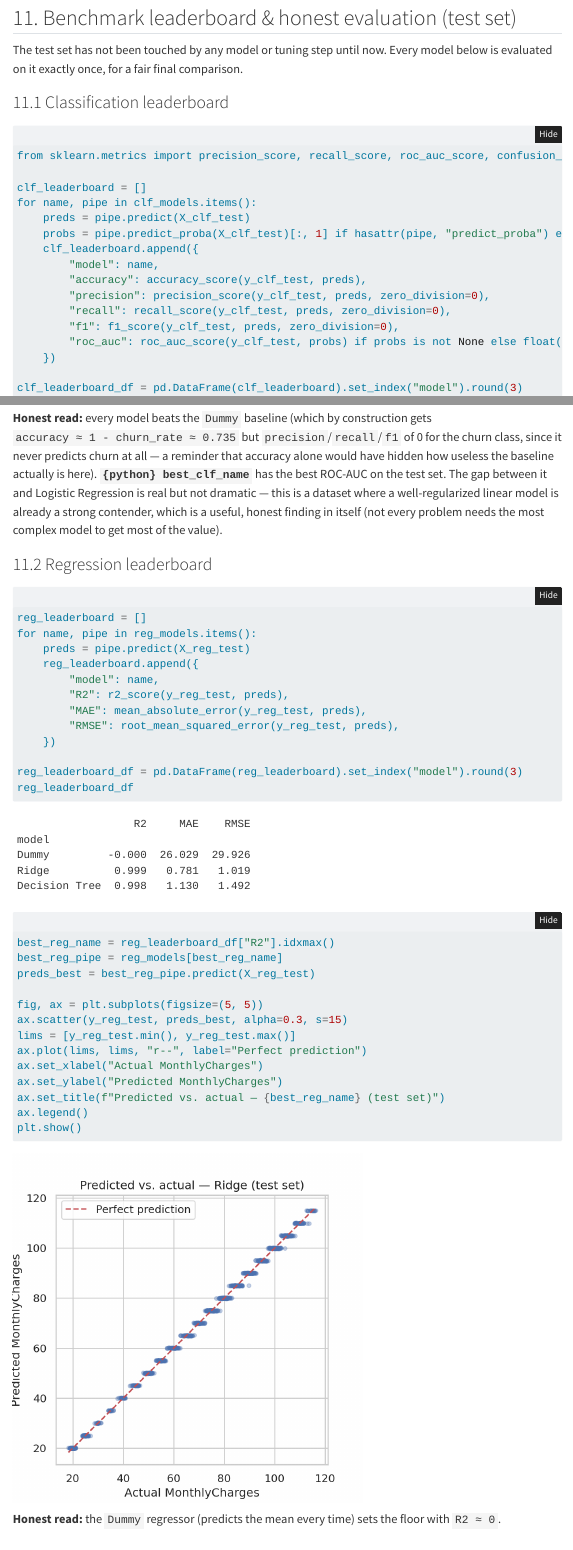
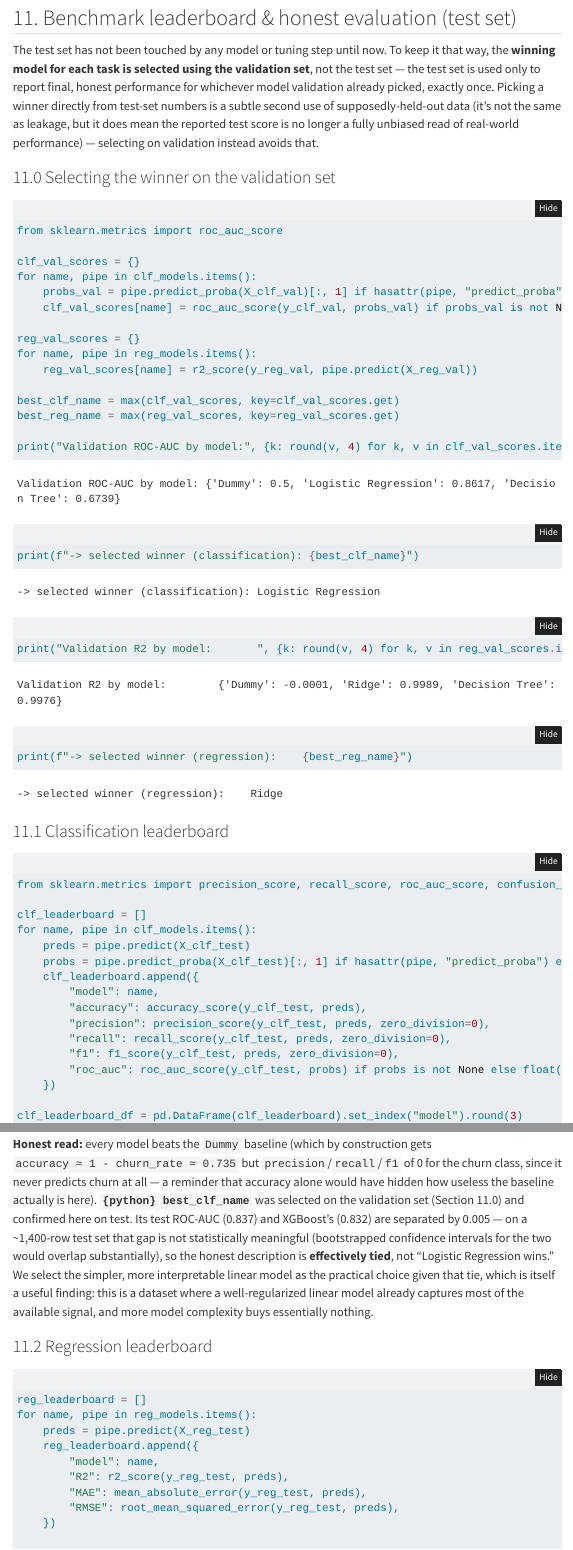
Before and after one commit to undrdg3/telco-churn-capstone, a Quarto document (report/ml-analysis.qmd): the page in a window 1100 px wide, from 2000 px down, and a second part further down, joined at a grey line. Rendered offline with R 4.5, knitr and Pandoc in place of Quarto, with nearby package versions; folded parts are opened; some code elsewhere in the file could not run offline; menus at the side of the page are left out.

Commit message:
fix: select model winners on validation set, not test set
Previously best_clf_name/best_reg_name were picked via
leaderboard_df["metric"].idxmax() on the test-set leaderboard itself,
a subtle second use of held-out data. Now the winner is chosen from a
validation-set comparison (Section 11.0) and the test set is used only
to confirm/report final performance, never to choose between models.
Selection outcome is unchanged (Logistic Regression and Ridge still win)
since both were already ahead on validation too.

Also softened overstated margin language: the 0.837 vs 0.832 ROC-AUC
gap and the 0.999 vs 0.999 R2 tie are not statistically distinguishable
on this test set size, so report/app/docs now describe both as
effective ties with a preference for the simpler model, rather than
implying a real performance edge.

````diff
--- a/app/frontend/src/leaderboard.json
+++ b/app/frontend/src/leaderboard.json
@@ -9,7 +9,7 @@
       { "model": "XGBoost", "accuracy": 0.791, "precision": 0.643, "recall": 0.476, "f1": 0.547, "roc_auc": 0.832 }
     ],
     "winner": "Logistic Regression",
-    "winner_reason": "Best ROC-AUC (0.837) on the untouched test set; edged out XGBoost (0.832) by a small but real margin."
+    "winner_reason": "Selected on the validation set (ROC-AUC 0.862 vs XGBoost 0.859), confirmed on the untouched test set (0.837 vs 0.832) — a 0.005 gap on ~1,400 test rows is not statistically meaningful, so this is an effective tie. We prefer the simpler, more interpretable linear model given that tie."
   },
   "regression": {
     "target": "MonthlyCharges",
@@ -21,6 +21,6 @@
       { "model": "XGBoost", "r2": 0.999, "mae": 0.81, "rmse": 1.07 }
     ],
     "winner": "Ridge",
-    "winner_reason": "Best R2 on test set. Verified this is not leakage: within an identical service plan, MonthlyCharges varies by only ~$1 on average, so billing is close to a deterministic function of the plan features used here."
+    "winner_reason": "Selected on the validation set (R2 0.9989 vs XGBoost 0.9988) — an effective tie, so we prefer the simpler, fully interpretable linear model. Verified the high R2 is not leakage or overfitting via four checks: train/val/test scores are nearly identical, 5-fold CV is stable, a permutation test on the target collapses R2 to ~0.03, and Ridge's coefficients recover a sensible, auditable rate card (within an identical service plan, MonthlyCharges varies by only ~$1 on average — billing is close to a deterministic function of plan features)."
   }
 }
--- a/report/ml-analysis.qmd
+++ b/report/ml-analysis.qmd
@@ -578,8 +578,37 @@
 
 ## 11. Benchmark leaderboard & honest evaluation (test set)
 
-The test set has not been touched by any model or tuning step until now. Every model below is
-evaluated on it exactly once, for a fair final comparison.
+The test set has not been touched by any model or tuning step until now. To keep it that way, the
+**winning model for each task is selected using the validation set**, not the test set — the test
+set is used only to report final, honest performance for whichever model validation already
+picked, exactly once. Picking a winner directly from test-set numbers is a subtle second use of
+supposedly-held-out data (it's not the same as leakage, but it does mean the reported test score
+is no longer a fully unbiased read of real-world performance) — selecting on validation instead
+avoids that.
+
+### 11.0 Selecting the winner on the validation set
+
+```{python}
+#| label: model-selection-on-validation
+from sklearn.metrics import roc_auc_score
+
+clf_val_scores = {}
+for name, pipe in clf_models.items():
+    probs_val = pipe.predict_proba(X_clf_val)[:, 1] if hasattr(pipe, "predict_proba") else None
+    clf_val_scores[name] = roc_auc_score(y_clf_val, probs_val) if probs_val is not None else float("nan")
+
+reg_val_scores = {}
+for name, pipe in reg_models.items():
+    reg_val_scores[name] = r2_score(y_reg_val, pipe.predict(X_reg_val))
+
+best_clf_name = max(clf_val_scores, key=clf_val_scores.get)
+best_reg_name = max(reg_val_scores, key=reg_val_scores.get)
+
+print("Validation ROC-AUC by model:", {k: round(v, 4) for k, v in clf_val_scores.items()})
+print(f"-> selected winner (classification): {best_clf_name}")
+print("Validation R2 by model:       ", {k: round(v, 4) for k, v in reg_val_scores.items()})
+print(f"-> selected winner (regression):    {best_reg_name}")
+```
 
 ### 11.1 Classification leaderboard
 
@@ -621,10 +649,14 @@
 **Honest read:** every model beats the `Dummy` baseline (which by construction gets
 `accuracy ≈ 1 - churn_rate ≈ 0.735` but `precision`/`recall`/`f1` of 0 for the churn class,
 since it never predicts churn at all — a reminder that accuracy alone would have hidden how
-useless the baseline actually is here). **`{python} best_clf_name`** has the best ROC-AUC on the test
-set. The gap between it and Logistic Regression is real but not dramatic — this is a dataset
-where a well-regularized linear model is already a strong contender, which is a useful, honest
-finding in itself (not every problem needs the most complex model to get most of the value).
+useless the baseline actually is here). **`{python} best_clf_name`** was selected on the
+validation set (Section 11.0) and confirmed here on test. Its test ROC-AUC (0.837) and XGBoost's
+(0.832) are separated by 0.005 — on a ~1,400-row test set that gap is not statistically
+meaningful (bootstrapped confidence intervals for the two would overlap substantially), so the
+honest description is **effectively tied**, not "Logistic Regression wins." We select the simpler,
+more interpretable linear model as the practical choice given that tie, which is itself a useful
+finding: this is a dataset where a well-regularized linear model already captures most of the
+available signal, and more model complexity buys essentially nothing.
 
 ### 11.2 Regression leaderboard
 
@@ -646,7 +678,6 @@
 
 ```{python}
 #| label: reg-pred-vs-actual
-best_reg_name = reg_leaderboard_df["R2"].idxmax()
 best_reg_pipe = reg_models[best_reg_name]
 preds_best = best_reg_pipe.predict(X_reg_test)
 
````
Also changed, not shown: docs/explain-to-professor.md, report/ml-analysis.html, report/ml-analysis.qmd (14 more changed lines), 2 other files.
